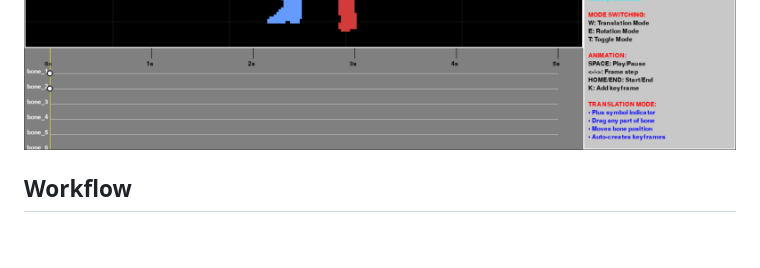
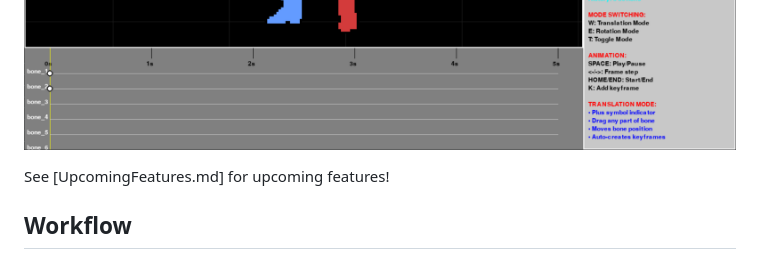
Before and after one commit to SaxonRah/PySpine, a Markdown page: README.md, the part around the change. Drawn GitHub-style; blank space fills up the shorter version.

```diff
--- a/README.md
+++ b/README.md
@@ -43,6 +43,8 @@ PySpine consists of four integrated editors that form a complete 2D animation pi
 ![Bone Editor](https://github.com/SaxonRah/PySpine/blob/main/images/PySpine_BoneEditor.png "Bone Editor")
 ![Attachment Editor](https://github.com/SaxonRah/PySpine/blob/main/images/PySpine_AttachmentEditor.png "Attachment Editor")
 ![Animation Editor](https://github.com/SaxonRah/PySpine/blob/main/images/PySpine_AnimationEditor.png "Animation Editor")
+
+See [UpcomingFeatures.md] for upcoming features!
 
 ## Workflow
 
```
